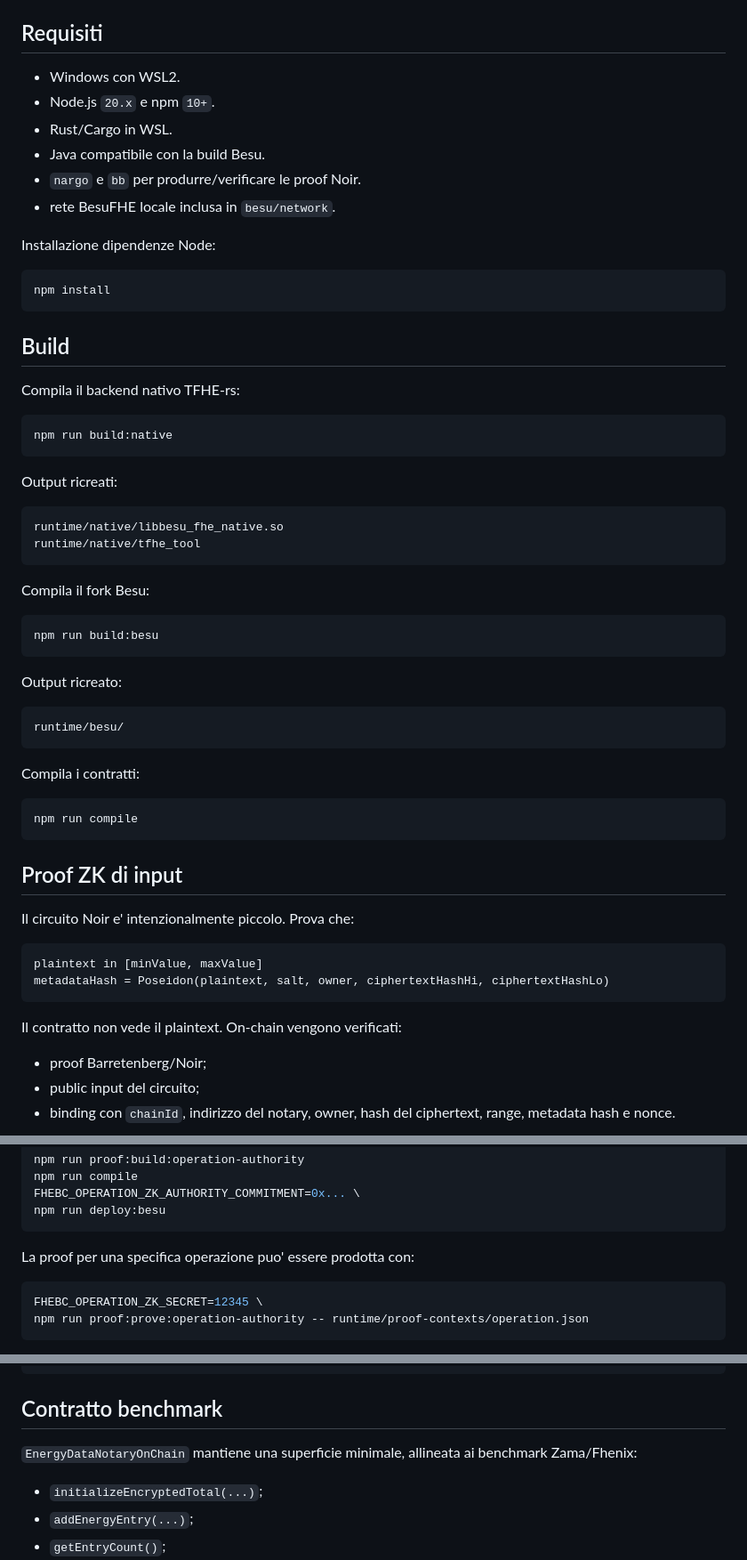
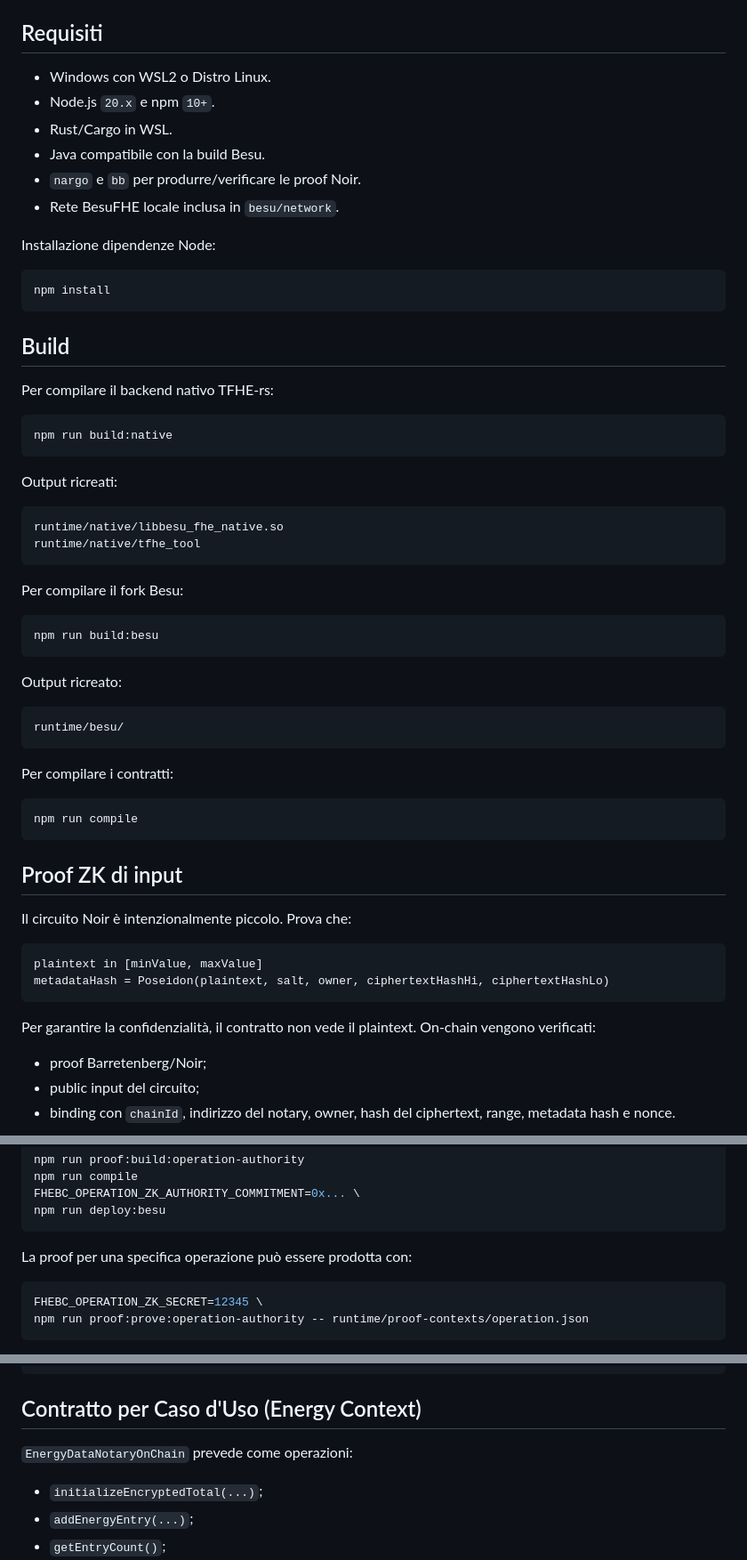
Before and after one commit to DenInDev/fhe-besu-fork, a Markdown page: README.md, 3 parts joined by grey strips. Shown at 89% size. GitHub-like rendering.

````diff
--- a/README.md
+++ b/README.md
@@ -71,13 +58,12 @@ File principali:
 - `scripts/interact/energy-notary-benchmark.ts`: workflow end-to-end pulito.
 
 ## Requisiti
-
-- Windows con WSL2.
+- Windows con WSL2 o Distro Linux.
 - Node.js `20.x` e npm `10+`.
 - Rust/Cargo in WSL.
 - Java compatibile con la build Besu.
 - `nargo` e `bb` per produrre/verificare le proof Noir.
-- rete BesuFHE locale inclusa in `besu/network`.
+- Rete BesuFHE locale inclusa in `besu/network`.
 
 Installazione dipendenze Node:
 
@@ -87,7 +73,7 @@ npm install
 
 ## Build
 
-Compila il backend nativo TFHE-rs:
+Per compilare il backend nativo TFHE-rs:
 
 ```bash
 npm run build:native
@@ -100,7 +86,7 @@ runtime/native/libbesu_fhe_native.so
 runtime/native/tfhe_tool
 ```
 
-Compila il fork Besu:
+Per compilare il fork Besu:
 
 ```bash
 npm run build:besu
@@ -112,7 +98,7 @@ Output ricreato:
 runtime/besu/
 ```
 
-Compila i contratti:
+Per compilare i contratti:
 
 ```bash
 npm run compile
@@ -120,14 +106,15 @@ npm run compile
 
 ## Proof ZK di input
 
-Il circuito Noir e' intenzionalmente piccolo. Prova che:
+Il circuito Noir è intenzionalmente piccolo. Prova che:
 
 ```text
 plaintext in [minValue, maxValue]
 metadataHash = Poseidon(plaintext, salt, owner, ciphertextHashHi, ciphertextHashLo)
 ```
 
-Il contratto non vede il plaintext. On-chain vengono verificati:
+Per garantire la confidenzialità, il contratto non vede il plaintext.
+On-chain vengono verificati:
 
 - proof Barretenberg/Noir;
 - public input del circuito;
@@ -212,7 +201,7 @@ FHEBC_OPERATION_ZK_AUTHORITY_COMMITMENT=0x... \
 npm run deploy:besu
 ```
 
-La proof per una specifica operazione puo' essere prodotta con:
+La proof per una specifica operazione può essere prodotta con:
 
 ```bash
 FHEBC_OPERATION_ZK_SECRET=12345 \
@@ -288,11 +276,9 @@ FHEBC_ZK_PROOF_COMMAND="node scripts/proof/prove-energy-input-noir.js"
 FHEBC_OPERATION_ZK_SECRET=12345
 ```
 
-## Contratto benchmark
+## Contratto per Caso d'Uso (Energy Context)
 
-`EnergyDataNotaryOnChain` mantiene una superficie minimale, allineata ai
-benchmark Zama/Fhenix:
-
+`EnergyDataNotaryOnChain` prevede come operazioni:
 - `initializeEncryptedTotal(...)`;
 - `addEnergyEntry(...)`;
 - `getEntryCount()`;
````
Also changed, not shown: other parts of README.md (+21 -34 lines).
